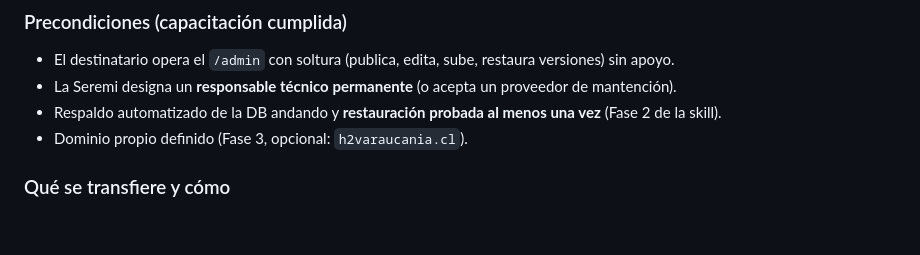
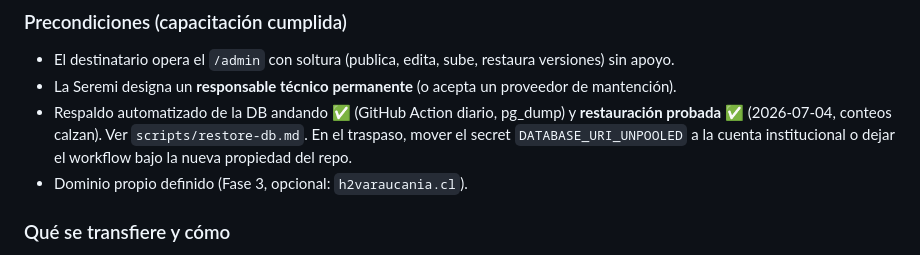
Before and after one commit to h2varaucania/h2v-araucania, a Markdown page: Plan_de_traspaso.md, the part around the change. Rendered like a GitHub page; blank space fills up the shorter version.

```diff
--- a/Plan_de_traspaso.md
+++ b/Plan_de_traspaso.md
@@ -63,7 +63,7 @@ Tras la capacitación, se transfiere la capa de infraestructura y Carlos cesa su
 ### Precondiciones (capacitación cumplida)
 - El destinatario opera el `/admin` con soltura (publica, edita, sube, restaura versiones) sin apoyo.
 - La Seremi designa un **responsable técnico permanente** (o acepta un proveedor de mantención).
-- Respaldo automatizado de la DB andando y **restauración probada al menos una vez** (Fase 2 de la skill).
+- Respaldo automatizado de la DB andando ✅ (GitHub Action diario, pg_dump) y **restauración probada** ✅ (2026-07-04, conteos calzan). Ver `scripts/restore-db.md`. En el traspaso, mover el secret `DATABASE_URI_UNPOOLED` a la cuenta institucional o dejar el workflow bajo la nueva propiedad del repo.
 - Dominio propio definido (Fase 3, opcional: `h2varaucania.cl`).
 
 ### Qué se transfiere y cómo
```
Also changed, not shown: Estado_publicacion.md (+5 -3 lines).
